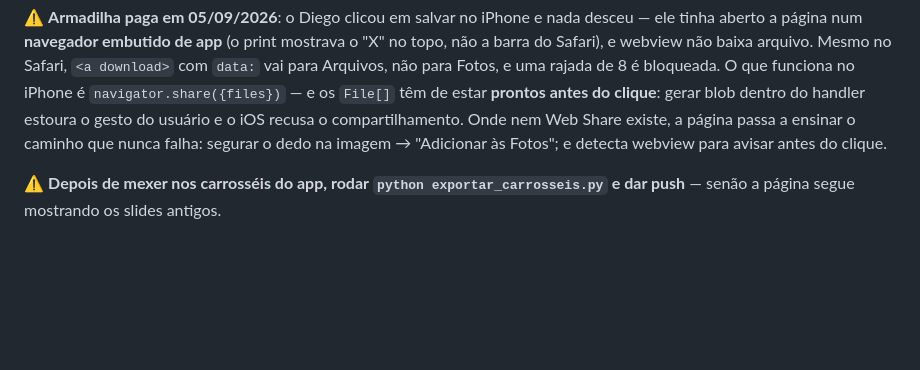
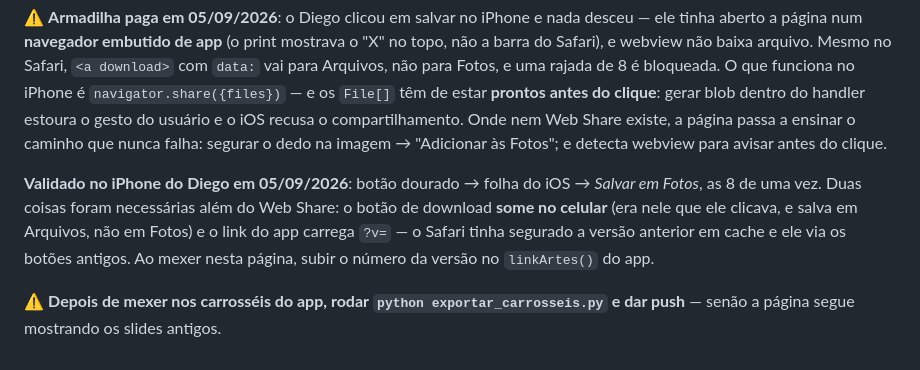
Before and after one commit to diegohenriquemoraes-eng/canteiro-stories, a Markdown page: CLAUDE.md, the part around the change. Drawn GitHub-style; blank space fills up the shorter version.

Commit message:
CLAUDE.md: caminho das artes validado no iPhone
Co-Authored-By: Claude Opus 5 <noreply@anthropic.com>

```diff
--- a/CLAUDE.md
+++ b/CLAUDE.md
@@ -231,5 +231,11 @@ dentro do handler estoura o gesto do usuário e o iOS recusa o compartilhamento.
 Share existe, a página passa a ensinar o caminho que nunca falha: segurar o dedo na imagem →
 "Adicionar às Fotos"; e detecta webview para avisar antes do clique.
 
+**Validado no iPhone do Diego em 05/09/2026**: botão dourado → folha do iOS → *Salvar em Fotos*,
+as 8 de uma vez. Duas coisas foram necessárias além do Web Share: o botão de download **some no
+celular** (era nele que ele clicava, e salva em Arquivos, não em Fotos) e o link do app carrega
+`?v=` — o Safari tinha segurado a versão anterior em cache e ele via os botões antigos. Ao mexer
+nesta página, subir o número da versão no `linkArtes()` do app.
+
 ⚠ **Depois de mexer nos carrosséis do app, rodar `python exportar_carrosseis.py` e dar push** —
 senão a página segue mostrando os slides antigos.
```
